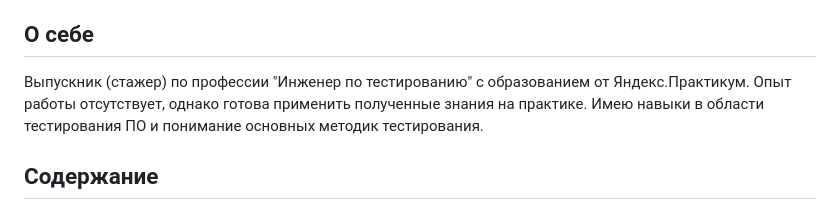
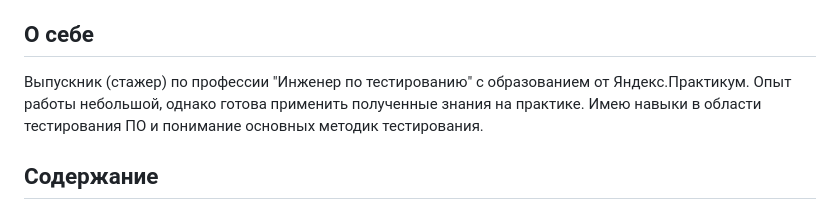
Before and after one commit to TanyaTechChec/Portfolio, a Markdown page: portfolio_tatiana_astakhova.md, the part around the change. Rendered like a GitHub page.

```diff
--- a/portfolio_tatiana_astakhova.md
+++ b/portfolio_tatiana_astakhova.md
@@ -7,7 +7,7 @@
 
 ## О себе
 Выпускник (стажер) по профессии "Инженер по тестированию" с образованием от Яндекс.Практикум.
-Опыт работы отсутствует, однако готова применить полученные знания на практике.
+Опыт работы небольшой, однако готова применить полученные знания на практике.
 Имею навыки в области тестирования ПО и понимание основных методик тестирования.
 
 ## Содержание
```
